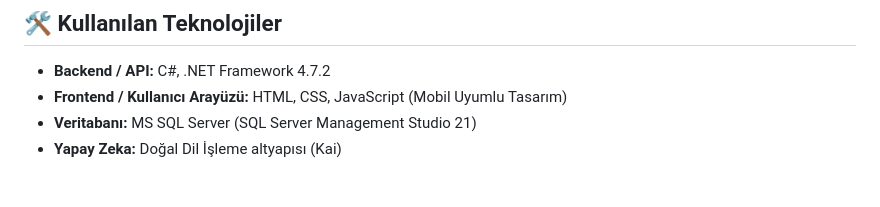
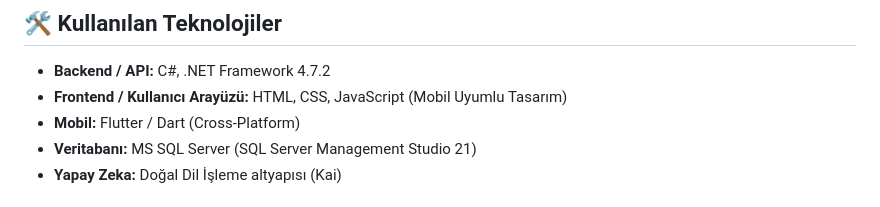
Before and after one commit to kadiryigit35/Yapay-Zeka-Destekli-E-ticaret-Sitesi, a Markdown page: README.md, the part around the change. GitHub-like rendering.

```diff
--- a/README.md
+++ b/README.md
@@ -106,6 +106,7 @@ Platform, gücünü sağlam ve iyi yapılandırılmış bir API altyapısından
 
 - **Backend / API:** C#, .NET Framework 4.7.2
 - **Frontend / Kullanıcı Arayüzü:** HTML, CSS, JavaScript (Mobil Uyumlu Tasarım)
+- **Mobil:** Flutter / Dart (Cross-Platform)
 - **Veritabanı:** MS SQL Server (SQL Server Management Studio 21)
 - **Yapay Zeka:** Doğal Dil İşleme altyapısı (Kai)
 
```
